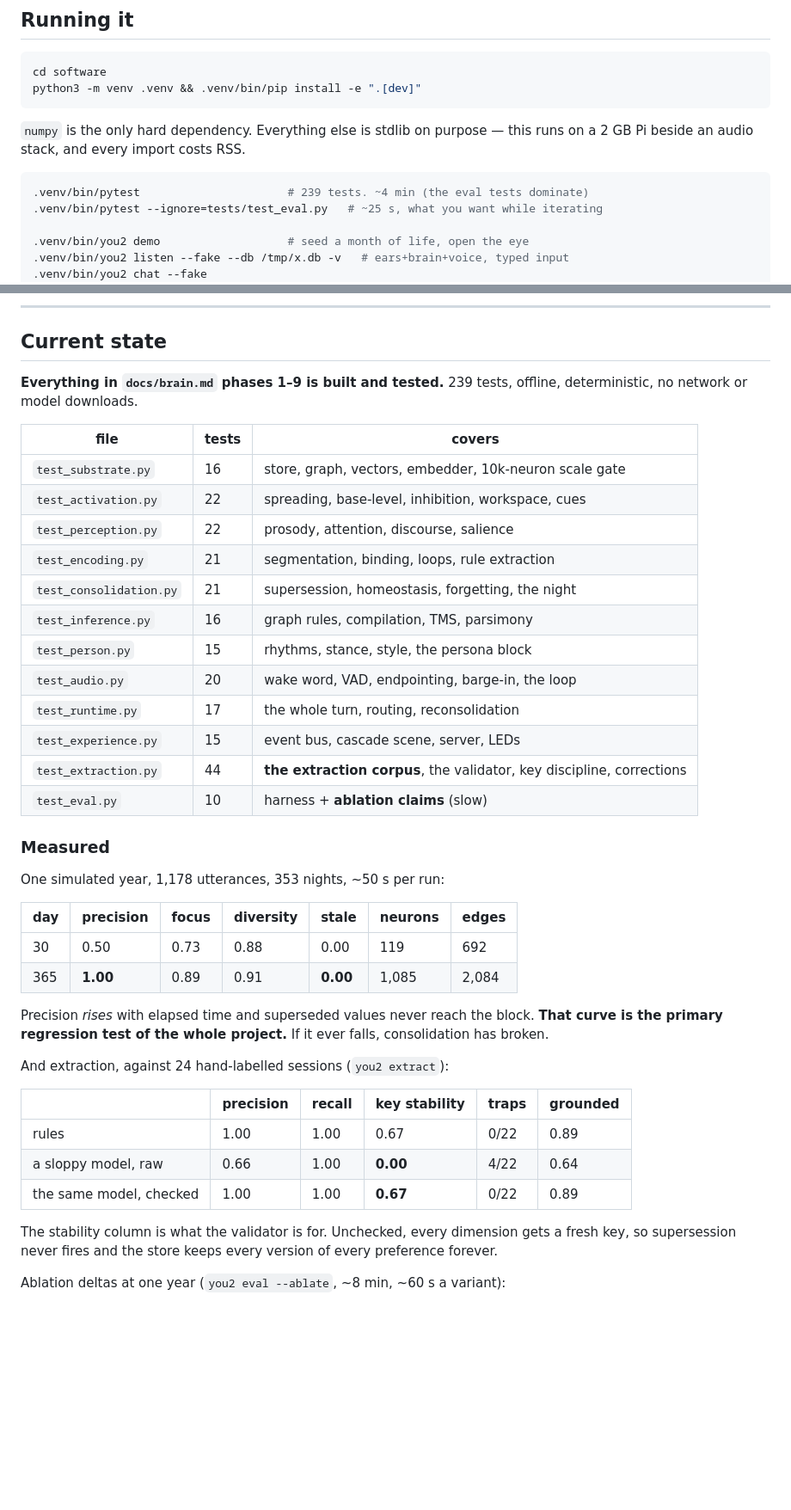
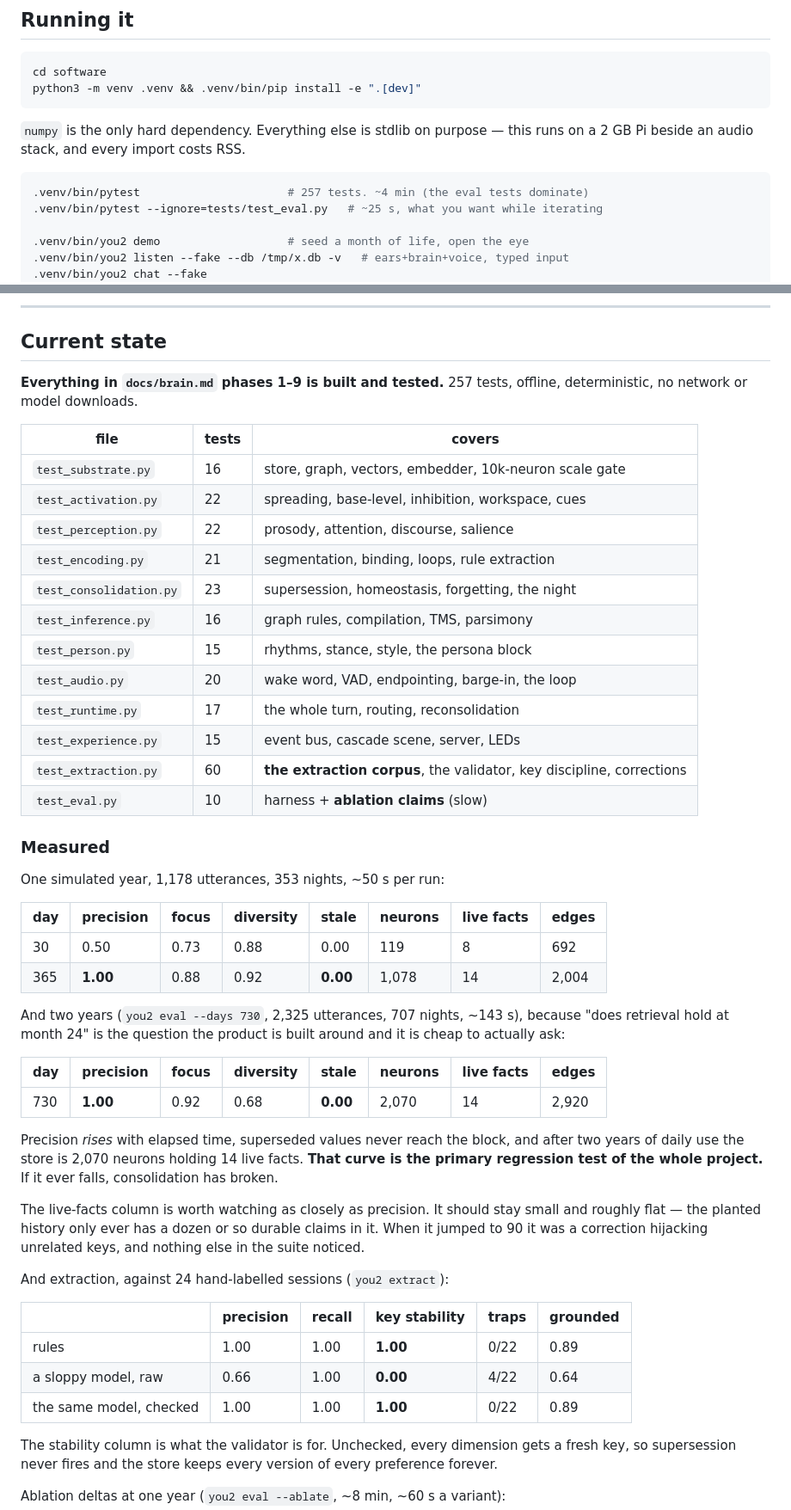
Before and after one commit to SoumilBhandari/you2, a Markdown page: HANDOFF.md, 2 parts joined by grey strips. Shown at 86% size. Rendered like a GitHub page; blank space fills up the shorter version.

Commit message:
docs(handoff): two-year numbers, trap #10, and the counts… [HANDOFF.md]
HANDOFF.md

Split out of f1cb3951d: docs(handoff): two-year numbers, trap #10, and the counts that moved

````diff
--- a/HANDOFF.md
+++ b/HANDOFF.md
@@ -71,7 +71,7 @@ python3 -m venv .venv && .venv/bin/pip install -e ".[dev]"
 this runs on a 2 GB Pi beside an audio stack, and every import costs RSS.
 
 ```bash
-.venv/bin/pytest                      # 239 tests. ~4 min (the eval tests dominate)
+.venv/bin/pytest                      # 257 tests. ~4 min (the eval tests dominate)
 .venv/bin/pytest --ignore=tests/test_eval.py   # ~25 s, what you want while iterating
 
 .venv/bin/you2 demo                   # seed a month of life, open the eye
@@ -96,7 +96,7 @@ deterministic model; without an API key it runs offline and says so.
 
 ## Current state
 
-**Everything in `docs/brain.md` phases 1–9 is built and tested.** 239 tests,
+**Everything in `docs/brain.md` phases 1–9 is built and tested.** 257 tests,
 offline, deterministic, no network or model downloads.
 
 | file | tests | covers |
@@ -105,35 +105,49 @@ offline, deterministic, no network or model downloads.
 | `test_activation.py` | 22 | spreading, base-level, inhibition, workspace, cues |
 | `test_perception.py` | 22 | prosody, attention, discourse, salience |
 | `test_encoding.py` | 21 | segmentation, binding, loops, rule extraction |
-| `test_consolidation.py` | 21 | supersession, homeostasis, forgetting, the night |
+| `test_consolidation.py` | 23 | supersession, homeostasis, forgetting, the night |
 | `test_inference.py` | 16 | graph rules, compilation, TMS, parsimony |
 | `test_person.py` | 15 | rhythms, stance, style, the persona block |
 | `test_audio.py` | 20 | wake word, VAD, endpointing, barge-in, the loop |
 | `test_runtime.py` | 17 | the whole turn, routing, reconsolidation |
 | `test_experience.py` | 15 | event bus, cascade scene, server, LEDs |
-| `test_extraction.py` | 44 | **the extraction corpus**, the validator, key discipline, corrections |
+| `test_extraction.py` | 60 | **the extraction corpus**, the validator, key discipline, corrections |
 | `test_eval.py` | 10 | harness + **ablation claims** (slow) |
 
 ### Measured
 
 One simulated year, 1,178 utterances, 353 nights, ~50 s per run:
 
-| day | precision | focus | diversity | stale | neurons | edges |
-|---|---|---|---|---|---|---|
-| 30 | 0.50 | 0.73 | 0.88 | 0.00 | 119 | 692 |
-| 365 | **1.00** | 0.89 | 0.91 | **0.00** | 1,085 | 2,084 |
+| day | precision | focus | diversity | stale | neurons | live facts | edges |
+|---|---|---|---|---|---|---|---|
+| 30 | 0.50 | 0.73 | 0.88 | 0.00 | 119 | 8 | 692 |
+| 365 | **1.00** | 0.88 | 0.92 | **0.00** | 1,078 | 14 | 2,004 |
 
-Precision *rises* with elapsed time and superseded values never reach the
-block. **That curve is the primary regression test of the whole project.** If
+And two years (`you2 eval --days 730`, 2,325 utterances, 707 nights, ~143 s),
+because "does retrieval hold at month 24" is the question the product is
+built around and it is cheap to actually ask:
+
+| day | precision | focus | diversity | stale | neurons | live facts | edges |
+|---|---|---|---|---|---|---|---|
+| 730 | **1.00** | 0.92 | 0.68 | **0.00** | 2,070 | 14 | 2,920 |
+
+Precision *rises* with elapsed time, superseded values never reach the block,
+and after two years of daily use the store is 2,070 neurons holding 14 live
+facts. **That curve is the primary regression test of the whole project.** If
 it ever falls, consolidation has broken.
+
+The live-facts column is worth watching as closely as precision. It should
+stay small and roughly flat — the planted history only ever has a dozen or so
+durable claims in it. When it jumped to 90 it was a correction hijacking
+unrelated keys, and nothing else in the suite noticed.
 
 And extraction, against 24 hand-labelled sessions (`you2 extract`):
 
 | | precision | recall | key stability | traps | grounded |
 |---|---|---|---|---|---|
-| rules | 1.00 | 1.00 | 0.67 | 0/22 | 0.89 |
+| rules | 1.00 | 1.00 | **1.00** | 0/22 | 0.89 |
 | a sloppy model, raw | 0.66 | 1.00 | **0.00** | 4/22 | 0.64 |
-| the same model, checked | 1.00 | 1.00 | **0.67** | 0/22 | 0.89 |
+| the same model, checked | 1.00 | 1.00 | **1.00** | 0/22 | 0.89 |
 
 The stability column is what the validator is for. Unchecked, every dimension
 gets a fresh key, so supersession never fires and the store keeps every
````
Also changed, not shown: other parts of HANDOFF.md (+25 -7 lines).
